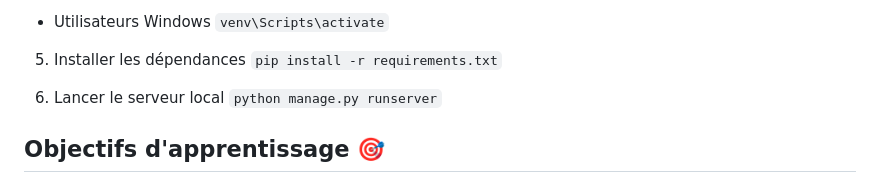
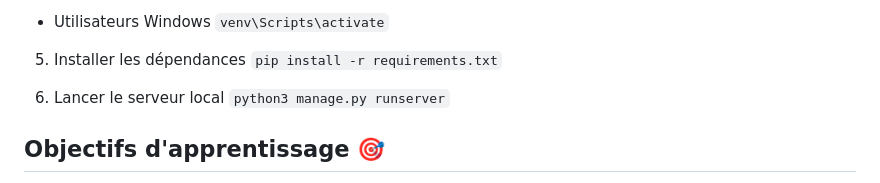
Before and after one commit to otmanbalhor/FitBal-App, a Markdown page: README.md, the part around the change. Rendered like a GitHub page.

```diff
--- a/README.md
+++ b/README.md
@@ -81,7 +81,7 @@ Possibilité pour un client ou un coach de s'inscrire sur le plateforme et de se
 `pip install -r requirements.txt`
 
 6. Lancer le serveur local
-`python manage.py runserver`
+`python3 manage.py runserver`
 
 ## Objectifs d'apprentissage 🎯
 * Consolidation des connaissances en Python et Django.
```
